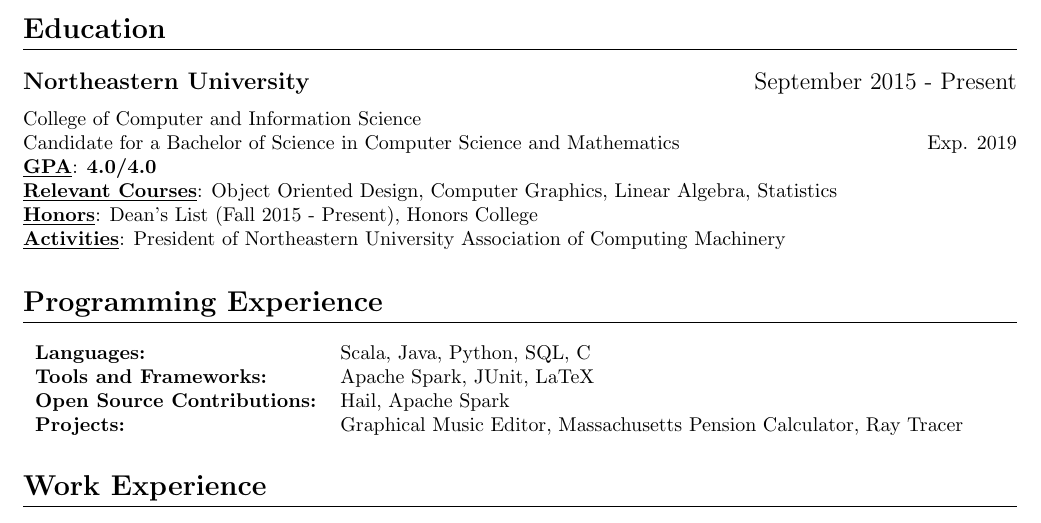
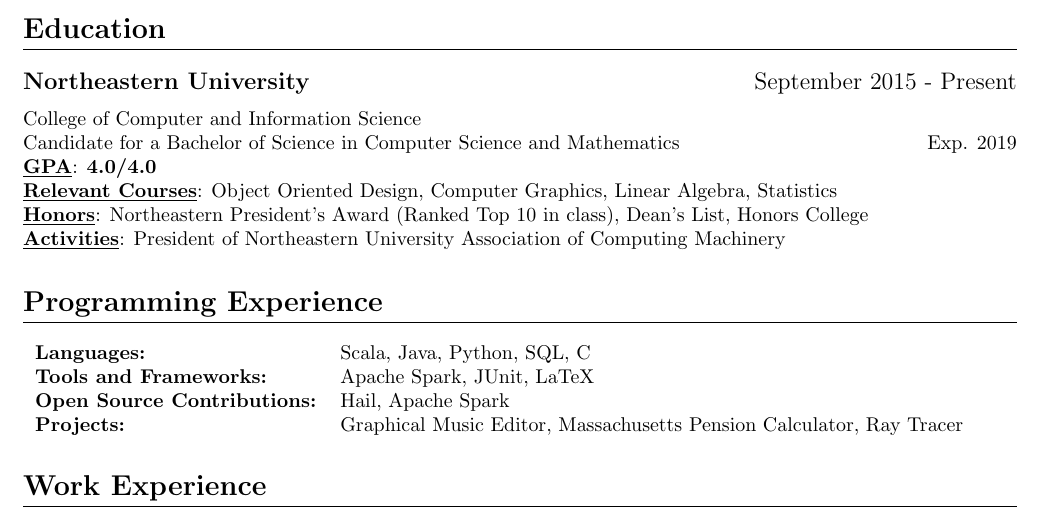
Before and after one commit to johnc1231/resume, a LaTeX CV (resume.tex): part of the page, cut so that both start at the same text. Compiled offline with pdfLaTeX.

Commit message:
Added president's award

```diff
--- a/resume.tex
+++ b/resume.tex
@@ -20,7 +20,7 @@
 Candidate for a Bachelor of Science in Computer Science and Mathematics \hspace*{\fill} Exp. 2019 \\
 \boldkeyvalue{GPA}{\textbf{4.0/4.0}} \\
 \boldkeyvalue{Relevant Courses}{Object Oriented Design, Computer Graphics, Linear Algebra, Statistics}\\
-\boldkeyvalue{Honors}{Dean's List (Fall 2015 - Present), Honors College} \\
+\boldkeyvalue{Honors}{Northeastern President's Award (Ranked Top 10 in class), Dean's List, Honors College} \\
 \boldkeyvalue{Activities}{President of Northeastern University Association of Computing Machinery}
 
 \section{Programming Experience}
```
